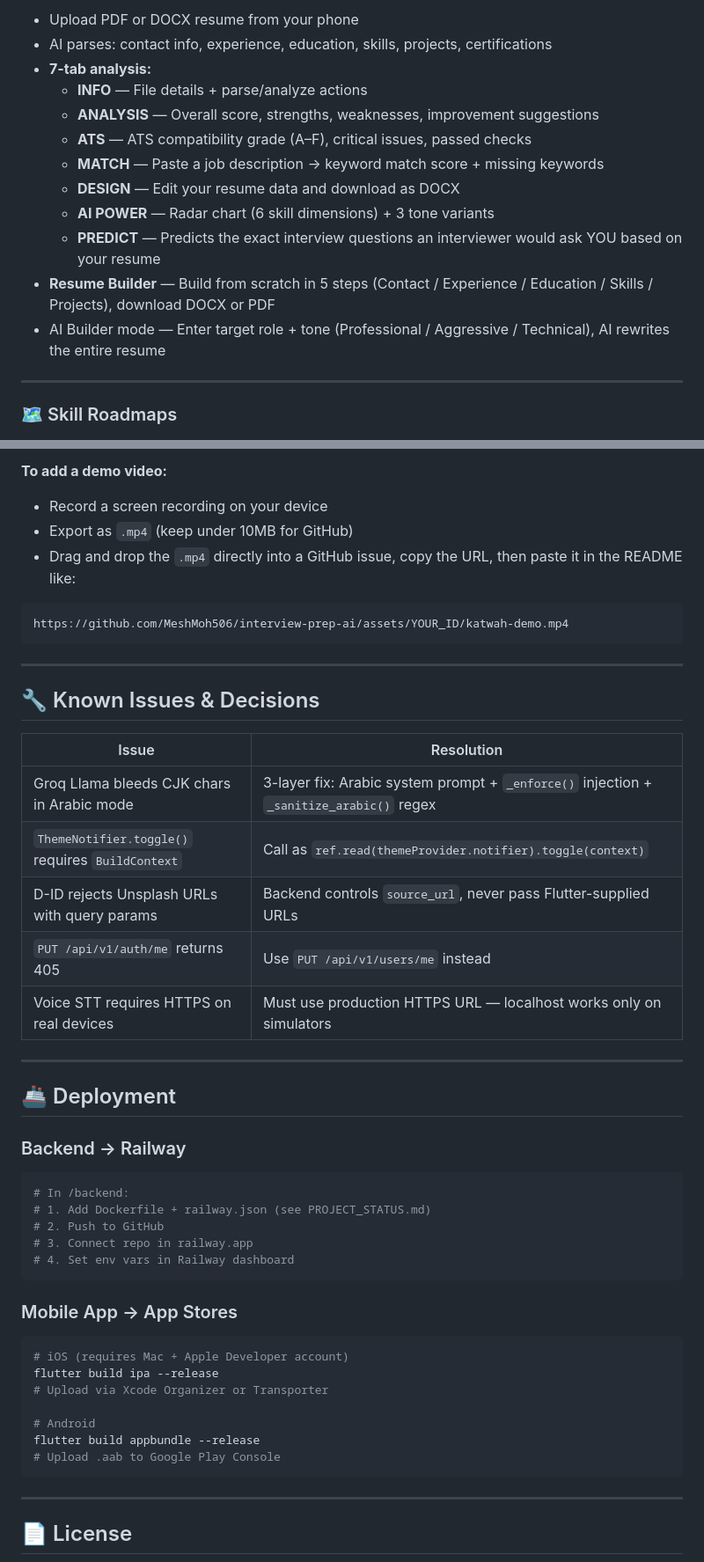
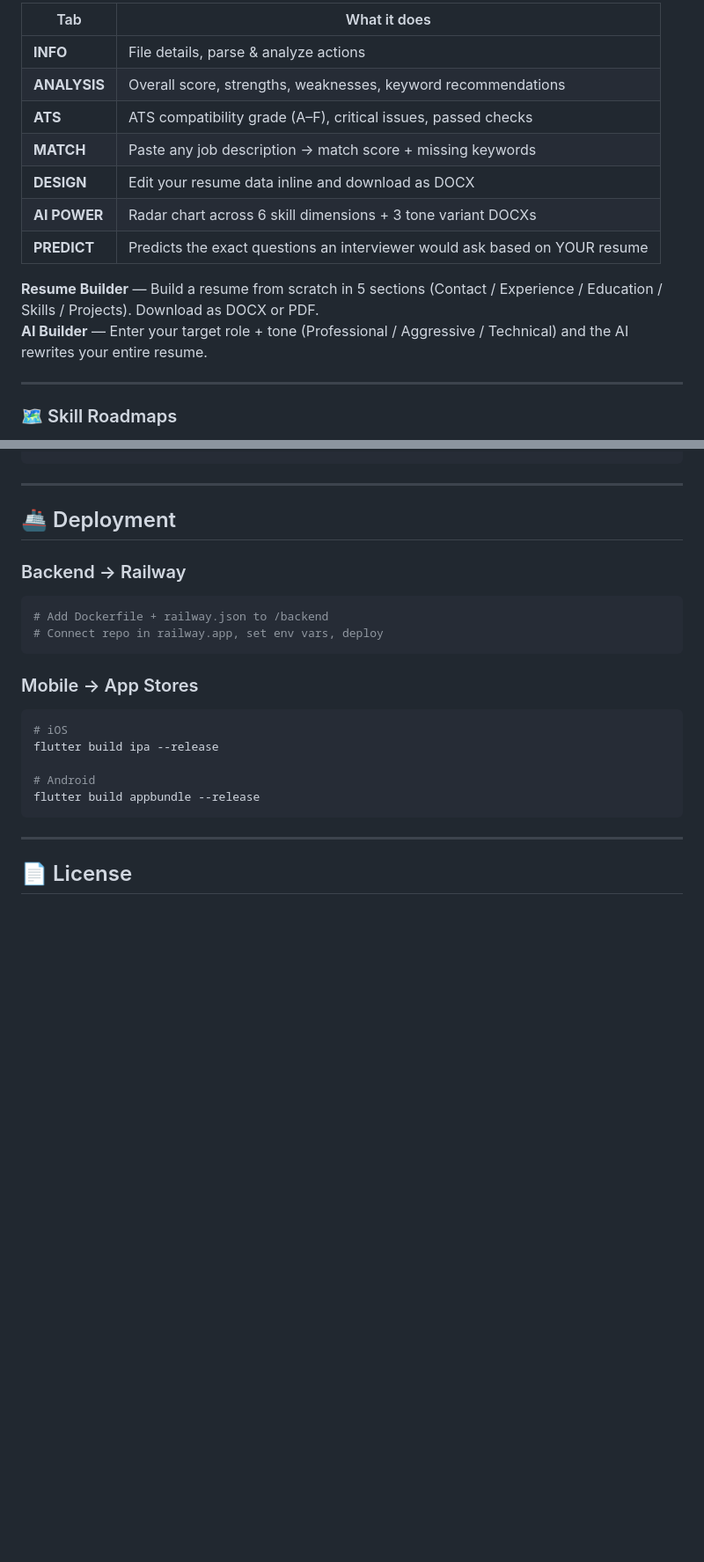
Before and after one commit to MeshMoh506/interview-prep-ai, a Markdown page: README.md, 2 parts joined by grey strips. Shown at 88% size. Rendered like a GitHub page; blank space fills up the shorter version.

````diff
--- a/README.md
+++ b/README.md
@@ -103,16 +92,16 @@ Everything works in **Arabic (RTL) and English (LTR)** with a single tap.
 
-- Upload PDF or DOCX resume from your phone
-- AI parses: contact info, experience, education, skills, projects, certifications
-- **7-tab analysis:**
-  - **INFO** — File details + parse/analyze actions
-  - **ANALYSIS** — Overall score, strengths, weaknesses, improvement suggestions
-  - **ATS** — ATS compatibility grade (A–F), critical issues, passed checks
-  - **MATCH** — Paste a job description → keyword match score + missing keywords
-  - **DESIGN** — Edit your resume data and download as DOCX
-  - **AI POWER** — Radar chart (6 skill dimensions) + 3 tone variants
-  - **PREDICT** — Predicts the exact interview questions an interviewer would ask YOU based on your resume
-- **Resume Builder** — Build from scratch in 5 steps (Contact / Experience / Education / Skills / Projects), download DOCX or PDF
-- AI Builder mode — Enter target role + tone (Professional / Aggressive / Technical), AI rewrites the entire resume
+| Tab | What it does |
+|---|---|
+| **INFO** | File details, parse & analyze actions |
+| **ANALYSIS** | Overall score, strengths, weaknesses, keyword recommendations |
+| **ATS** | ATS compatibility grade (A–F), critical issues, passed checks |
+| **MATCH** | Paste any job description → match score + missing keywords |
+| **DESIGN** | Edit your resume data inline and download as DOCX |
+| **AI POWER** | Radar chart across 6 skill dimensions + 3 tone variant DOCXs |
+| **PREDICT** | Predicts the exact questions an interviewer would ask based on YOUR resume |
+
+**Resume Builder** — Build a resume from scratch in 5 sections (Contact / Experience / Education / Skills / Projects). Download as DOCX or PDF.
+**AI Builder** — Enter your target role + tone (Professional / Aggressive / Technical) and the AI rewrites your entire resume.
 
 ---
 
@@ -303,22 +225,3 @@ To add your own screenshots:
-**To add a demo video:**
-- Record a screen recording on your device
-- Export as `.mp4` (keep under 10MB for GitHub)
-- Drag and drop the `.mp4` directly into a GitHub issue, copy the URL, then paste it in the README like:
-```
-https://github.com/MeshMoh506/interview-prep-ai/assets/YOUR_ID/katwah-demo.mp4
-```
-
----
-
-## 🔧 Known Issues & Decisions
-
-| Issue | Resolution |
-|---|---|
-| Groq Llama bleeds CJK chars in Arabic mode | 3-layer fix: Arabic system prompt + `_enforce()` injection + `_sanitize_arabic()` regex |
-| `ThemeNotifier.toggle()` requires `BuildContext` | Call as `ref.read(themeProvider.notifier).toggle(context)` |
-| D-ID rejects Unsplash URLs with query params | Backend controls `source_url`, never pass Flutter-supplied URLs |
-| `PUT /api/v1/auth/me` returns 405 | Use `PUT /api/v1/users/me` instead |
-| Voice STT requires HTTPS on real devices | Must use production HTTPS URL — localhost works only on simulators |
 
 ---
 
@@ -326,22 +229,17 @@ https://github.com/MeshMoh506/interview-prep-ai/assets/YOUR_ID/katwah-demo.mp4
 
 ### Backend → Railway
 ```bash
-# In /backend:
-# 1. Add Dockerfile + railway.json (see PROJECT_STATUS.md)
-# 2. Push to GitHub
-# 3. Connect repo in railway.app
-# 4. Set env vars in Railway dashboard
+# Add Dockerfile + railway.json to /backend
+# Connect repo in railway.app, set env vars, deploy
 ```
 
-### Mobile App → App Stores
+### Mobile → App Stores
 ```bash
-# iOS (requires Mac + Apple Developer account)
+# iOS
 flutter build ipa --release
-# Upload via Xcode Organizer or Transporter
 
 # Android
 flutter build appbundle --release
-# Upload .aab to Google Play Console
 ```
 
 ---
````
Also changed, not shown: other parts of README.md (+93 -171 lines).
